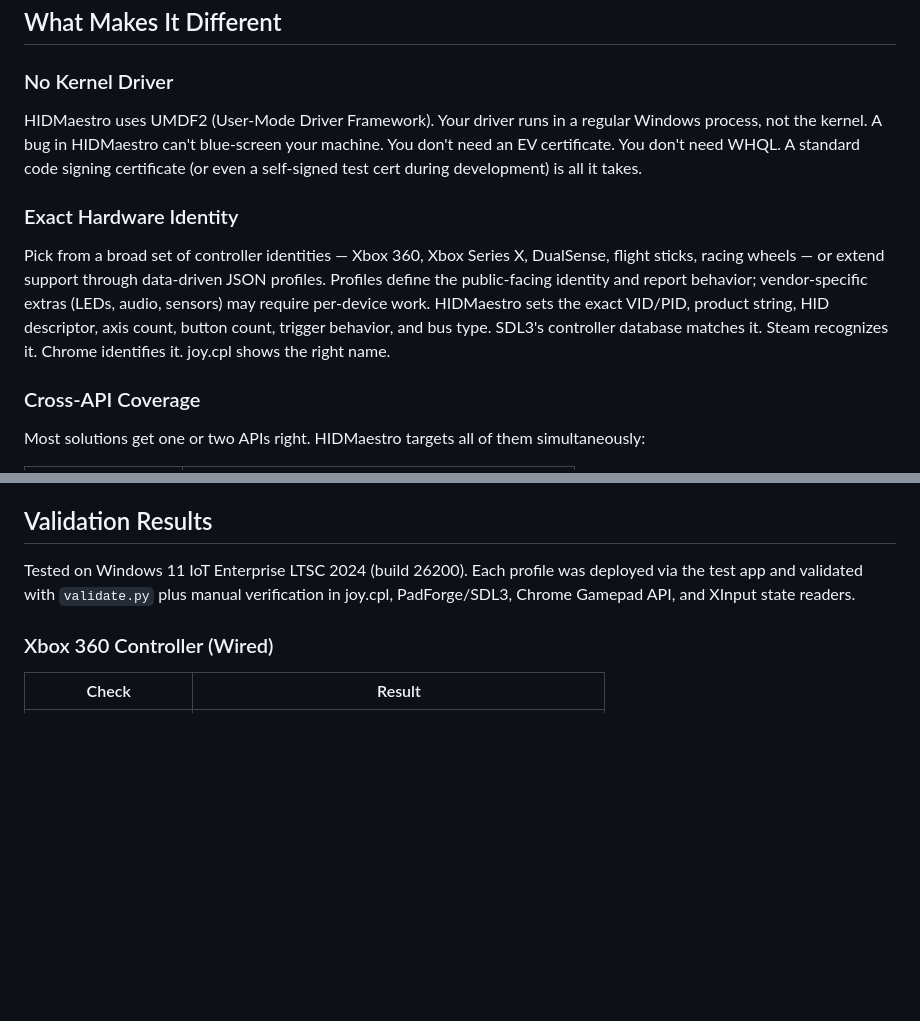
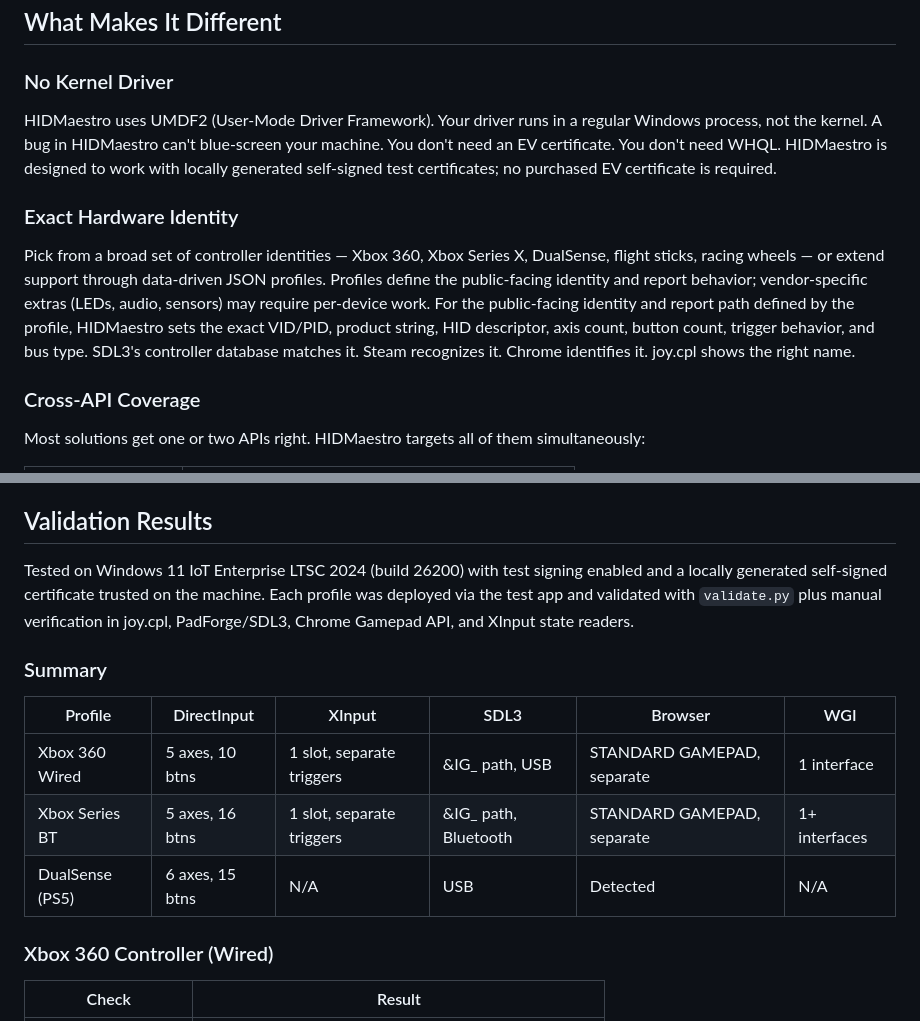
Before and after one commit to hifihedgehog/HIDMaestro, a Markdown page: README.md, 2 parts joined by grey strips. Drawn GitHub-style; blank space fills up the shorter version.

Commit message:
README: apply latest ChatGPT feedback — final polish
- No Kernel Driver: explicit about locally generated self-signed certs
- Exact Hardware Identity: qualified with "for the public-facing identity
  and report path defined by the profile"
- Validation Results: added summary matrix for quick scanning
- Environment note: test signing enabled + locally trusted cert assumption

```diff
--- a/README.md
+++ b/README.md
@@ -18,10 +18,10 @@ Every existing virtual controller solution requires you to give something up:
 ## What Makes It Different
 
 ### No Kernel Driver
-HIDMaestro uses UMDF2 (User-Mode Driver Framework). Your driver runs in a regular Windows process, not the kernel. A bug in HIDMaestro can't blue-screen your machine. You don't need an EV certificate. You don't need WHQL. A standard code signing certificate (or even a self-signed test cert during development) is all it takes.
+HIDMaestro uses UMDF2 (User-Mode Driver Framework). Your driver runs in a regular Windows process, not the kernel. A bug in HIDMaestro can't blue-screen your machine. You don't need an EV certificate. You don't need WHQL. HIDMaestro is designed to work with locally generated self-signed test certificates; no purchased EV certificate is required.
 
 ### Exact Hardware Identity
-Pick from a broad set of controller identities — Xbox 360, Xbox Series X, DualSense, flight sticks, racing wheels — or extend support through data-driven JSON profiles. Profiles define the public-facing identity and report behavior; vendor-specific extras (LEDs, audio, sensors) may require per-device work. HIDMaestro sets the exact VID/PID, product string, HID descriptor, axis count, button count, trigger behavior, and bus type. SDL3's controller database matches it. Steam recognizes it. Chrome identifies it. joy.cpl shows the right name.
+Pick from a broad set of controller identities — Xbox 360, Xbox Series X, DualSense, flight sticks, racing wheels — or extend support through data-driven JSON profiles. Profiles define the public-facing identity and report behavior; vendor-specific extras (LEDs, audio, sensors) may require per-device work. For the public-facing identity and report path defined by the profile, HIDMaestro sets the exact VID/PID, product string, HID descriptor, axis count, button count, trigger behavior, and bus type. SDL3's controller database matches it. Steam recognizes it. Chrome identifies it. joy.cpl shows the right name.
 
 ### Cross-API Coverage
 Most solutions get one or two APIs right. HIDMaestro targets all of them simultaneously:
@@ -172,7 +172,15 @@ The descriptor field contains the raw HID report descriptor as hex. The test app
 
 ## Validation Results
 
-Tested on Windows 11 IoT Enterprise LTSC 2024 (build 26200). Each profile was deployed via the test app and validated with `validate.py` plus manual verification in joy.cpl, PadForge/SDL3, Chrome Gamepad API, and XInput state readers.
+Tested on Windows 11 IoT Enterprise LTSC 2024 (build 26200) with test signing enabled and a locally generated self-signed certificate trusted on the machine. Each profile was deployed via the test app and validated with `validate.py` plus manual verification in joy.cpl, PadForge/SDL3, Chrome Gamepad API, and XInput state readers.
+
+### Summary
+
+| Profile | DirectInput | XInput | SDL3 | Browser | WGI |
+|---------|------------|--------|------|---------|-----|
+| Xbox 360 Wired | 5 axes, 10 btns | 1 slot, separate triggers | &IG_ path, USB | STANDARD GAMEPAD, separate | 1 interface |
+| Xbox Series BT | 5 axes, 16 btns | 1 slot, separate triggers | &IG_ path, Bluetooth | STANDARD GAMEPAD, separate | 1+ interfaces |
+| DualSense (PS5) | 6 axes, 15 btns | N/A | USB | Detected | N/A |
 
 ### Xbox 360 Controller (Wired)
 
```
